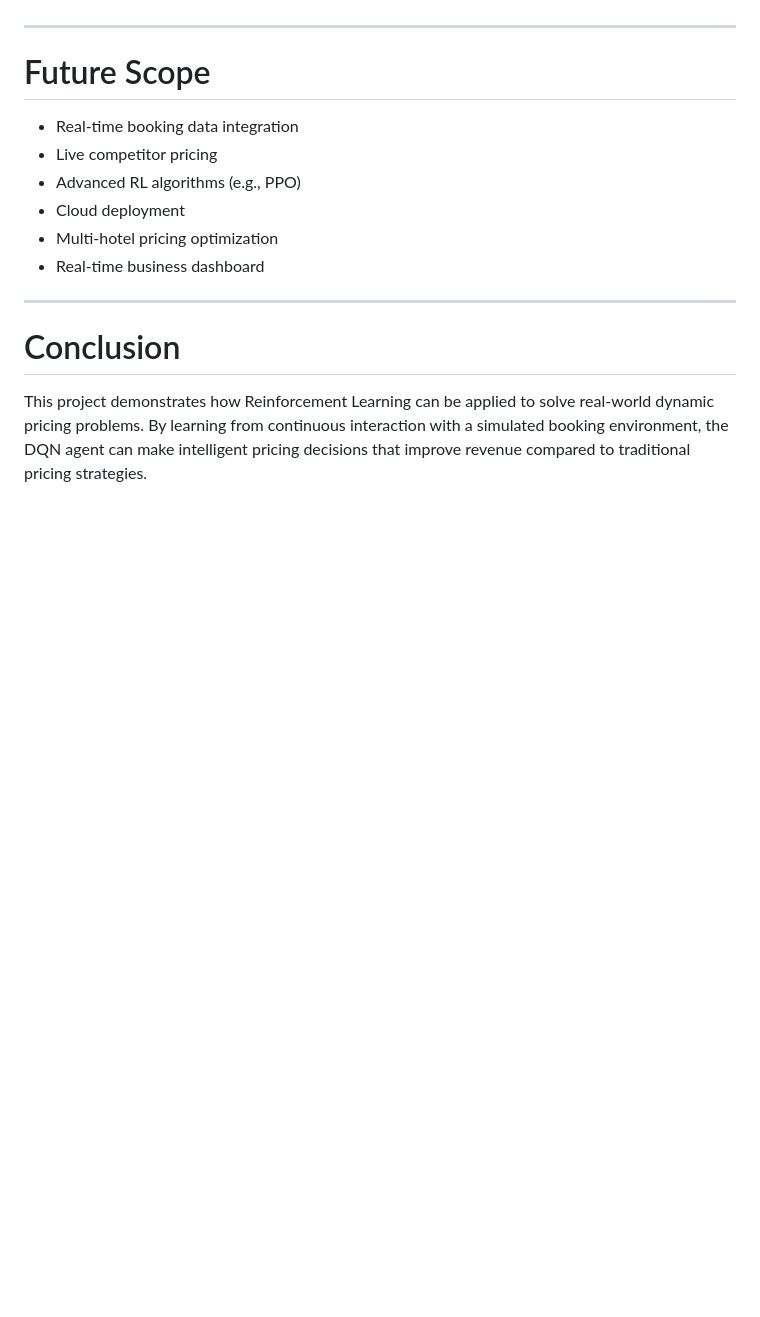
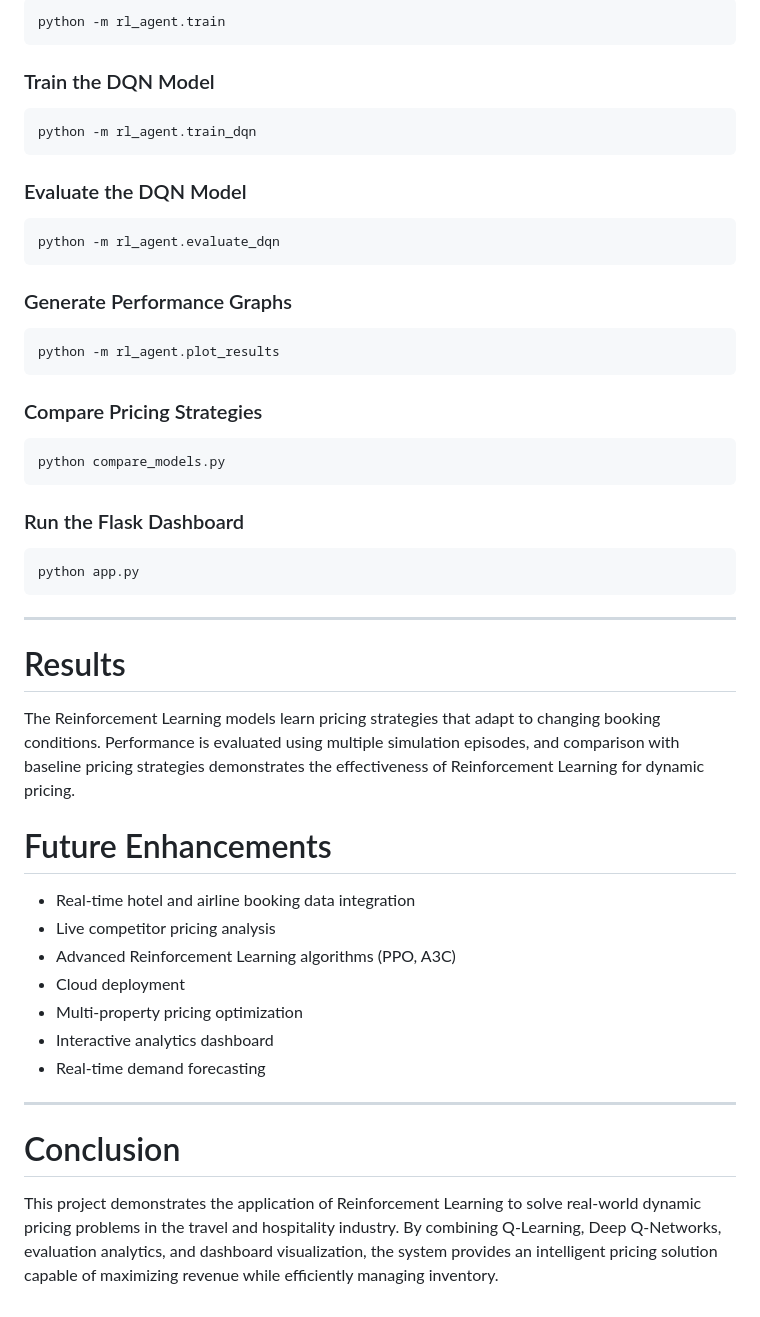
Before and after one commit to archana196/Dynamic-Pricing-RL, a Markdown page: README.md, the part around one of its changes. Rendered like a GitHub page; blank space fills up the shorter version.

````diff
--- a/README.md
+++ b/README.md
@@ -178,17 +223,56 @@ results/evaluation_results.csv
+```bash
+python -m rl_agent.train
+```
+
+### Train the DQN Model
+
+```bash
+python -m rl_agent.train_dqn
+```
+
+### Evaluate the DQN Model
+
+```bash
+python -m rl_agent.evaluate_dqn
+```
+
+### Generate Performance Graphs
+
+```bash
+python -m rl_agent.plot_results
+```
+
+### Compare Pricing Strategies
+
+```bash
+python compare_models.py
+```
+
+### Run the Flask Dashboard
+
+```bash
+python app.py
+```
 
 ---
 
-# Future Scope
+# Results
 
-* Real-time booking data integration
-* Live competitor pricing
-* Advanced RL algorithms (e.g., PPO)
+The Reinforcement Learning models learn pricing strategies that adapt to changing booking conditions. Performance is evaluated using multiple simulation episodes, and comparison with baseline pricing strategies demonstrates the effectiveness of Reinforcement Learning for dynamic pricing.
+
+
+# Future Enhancements
+
+* Real-time hotel and airline booking data integration
+* Live competitor pricing analysis
+* Advanced Reinforcement Learning algorithms (PPO, A3C)
 * Cloud deployment
-* Multi-hotel pricing optimization
-* Real-time business dashboard
+* Multi-property pricing optimization
+* Interactive analytics dashboard
+* Real-time demand forecasting
 
 ---
 
 # Conclusion
 
-This project demonstrates how Reinforcement Learning can be applied to solve real-world dynamic pricing problems. By learning from continuous interaction with a simulated booking environment, the DQN agent can make intelligent pricing decisions that improve revenue compared to traditional pricing strategies.
+This project demonstrates the application of Reinforcement Learning to solve real-world dynamic pricing problems in the travel and hospitality industry. By combining Q-Learning, Deep Q-Networks, evaluation analytics, and dashboard visualization, the system provides an intelligent pricing solution capable of maximizing revenue while efficiently managing inventory.
````
Also changed, not shown: other parts of README.md (+101 -56 lines).
